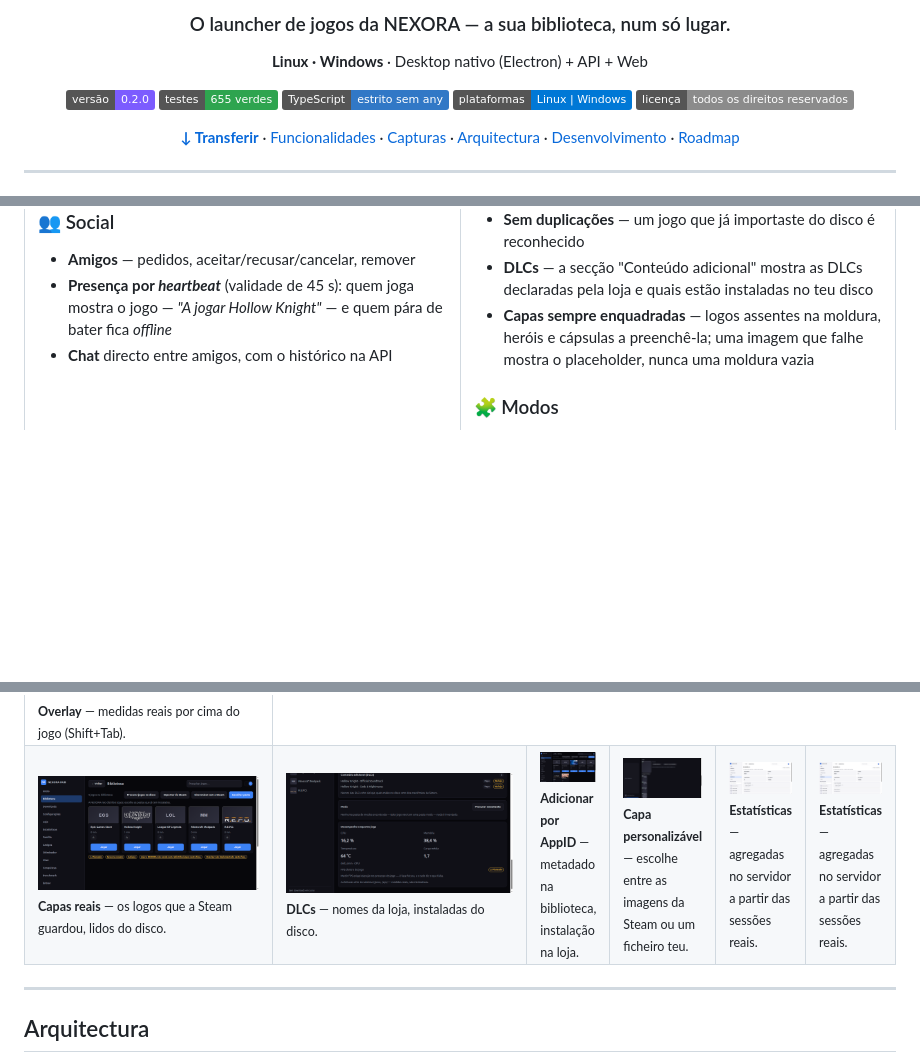
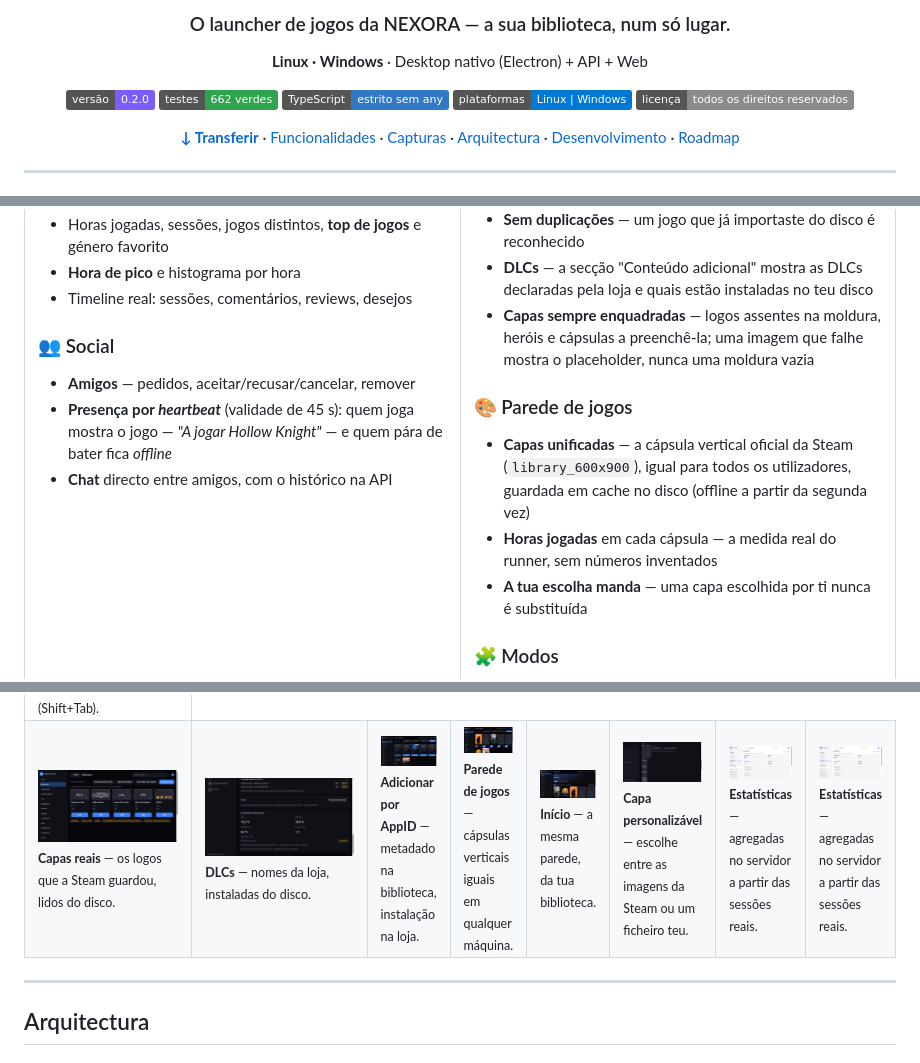
Before and after one commit to yuaberry/nexora-hub, a Markdown page: README.md, 3 parts joined by grey strips. Rendered like a GitHub page; pictures changed too: docs/screenshots/home-capsulas.png (added), docs/screenshots/parede-capsulas.png (added); badges without logos; blank space fills up the shorter version.

```diff
--- a/README.md
+++ b/README.md
@@ -7,7 +7,7 @@
 **Linux · Windows** · Desktop nativo (Electron) + API + Web
 
 [![Versão](https://img.shields.io/badge/versão-0.2.0-7c5cff)](https://github.com/yuaberry/nexora-hub/releases)
-[![Testes](https://img.shields.io/badge/testes-655%20verdes-2ea44f)](#qualidade)
+[![Testes](https://img.shields.io/badge/testes-662%20verdes-2ea44f)](#qualidade)
 [![TypeScript](https://img.shields.io/badge/TypeScript-estrito%20sem%20any-3178c6)](https://www.typescriptlang.org/)
 [![Plataformas](https://img.shields.io/badge/plataformas-Linux%20%7C%20Windows-0078d6)](#instalação)
 [![Licença](https://img.shields.io/badge/licen%C3%A7a-todos%20os%20direitos%20reservados-8b8b8b)](#licença)
@@ -108,6 +108,14 @@ código de saída, tempo gravado).
   a preenchê-la; uma imagem que falhe mostra o placeholder, nunca uma moldura
   vazia
 
+### 🎨 Parede de jogos
+- **Capas unificadas** — a cápsula vertical oficial da Steam (`library_600x900`),
+  igual para todos os utilizadores, guardada em cache no disco (offline a
+  partir da segunda vez)
+- **Horas jogadas** em cada cápsula — a medida real do runner, sem números
+  inventados
+- **A tua escolha manda** — uma capa escolhida por ti nunca é substituída
+
 ### 🧩 Modos
 - **Detector de modos** — lê a pasta `mods` do jogo e diz **quantos são e de
   que carregador** (Fabric, Quilt, Forge, NeoForge), com o nome e a versão de
@@ -193,7 +201,7 @@ Os ficheiros de cada lançamento estão em
 <td><img src="docs/screenshots/overlay.png" alt="Overlay"/><br/><sub><b>Overlay</b> — medidas reais por cima do jogo (Shift+Tab).</sub></td>
 </tr>
 <tr>
-<td><img src="docs/screenshots/capas-steam.png" alt="Capas da Steam"/><br/><sub><b>Capas reais</b> — os logos que a Steam guardou, lidos do disco.</sub></td><td><img src="docs/screenshots/dlcs-steam.png" alt="DLCs"/><br/><sub><b>DLCs</b> — nomes da loja, instaladas do disco.</sub></td><td><img src="docs/screenshots/catalogo-appid.png" alt="Adicionar por AppID"/><br/><sub><b>Adicionar por AppID</b> — metadado na biblioteca, instalação na loja.</sub></td>
+<td><img src="docs/screenshots/capas-steam.png" alt="Capas da Steam"/><br/><sub><b>Capas reais</b> — os logos que a Steam guardou, lidos do disco.</sub></td><td><img src="docs/screenshots/dlcs-steam.png" alt="DLCs"/><br/><sub><b>DLCs</b> — nomes da loja, instaladas do disco.</sub></td><td><img src="docs/screenshots/catalogo-appid.png" alt="Adicionar por AppID"/><br/><sub><b>Adicionar por AppID</b> — metadado na biblioteca, instalação na loja.</sub></td><td><img src="docs/screenshots/parede-capsulas.png" alt="Parede de jogos"/><br/><sub><b>Parede de jogos</b> — cápsulas verticais iguais em qualquer máquina.</sub></td><td><img src="docs/screenshots/home-capsulas.png" alt="Início"/><br/><sub><b>Início</b> — a mesma parede, da tua biblioteca.</sub></td>
 <td><img src="docs/screenshots/capa-personalizacao.png" alt="Capa personalizável"/><br/><sub><b>Capa personalizável</b> — escolhe entre as imagens da Steam ou um ficheiro teu.</sub></td>
 <td><img src="docs/screenshots/estatisticas.png" alt="Estatísticas"/><br/><sub><b>Estatísticas</b> — agregadas no servidor a partir das sessões reais.</sub></td>
 <td><img src="docs/screenshots/estatisticas.png" alt="Estatísticas"/><br/><sub><b>Estatísticas</b> — agregadas no servidor a partir das sessões reais.</sub></td>
```
Also changed, not shown: other parts of README.md (+1 -1 lines), docs/ARCHITECTURE.md (+24 -1 lines), docs/ROADMAP.md (+32 -1 lines), 13 other files.
